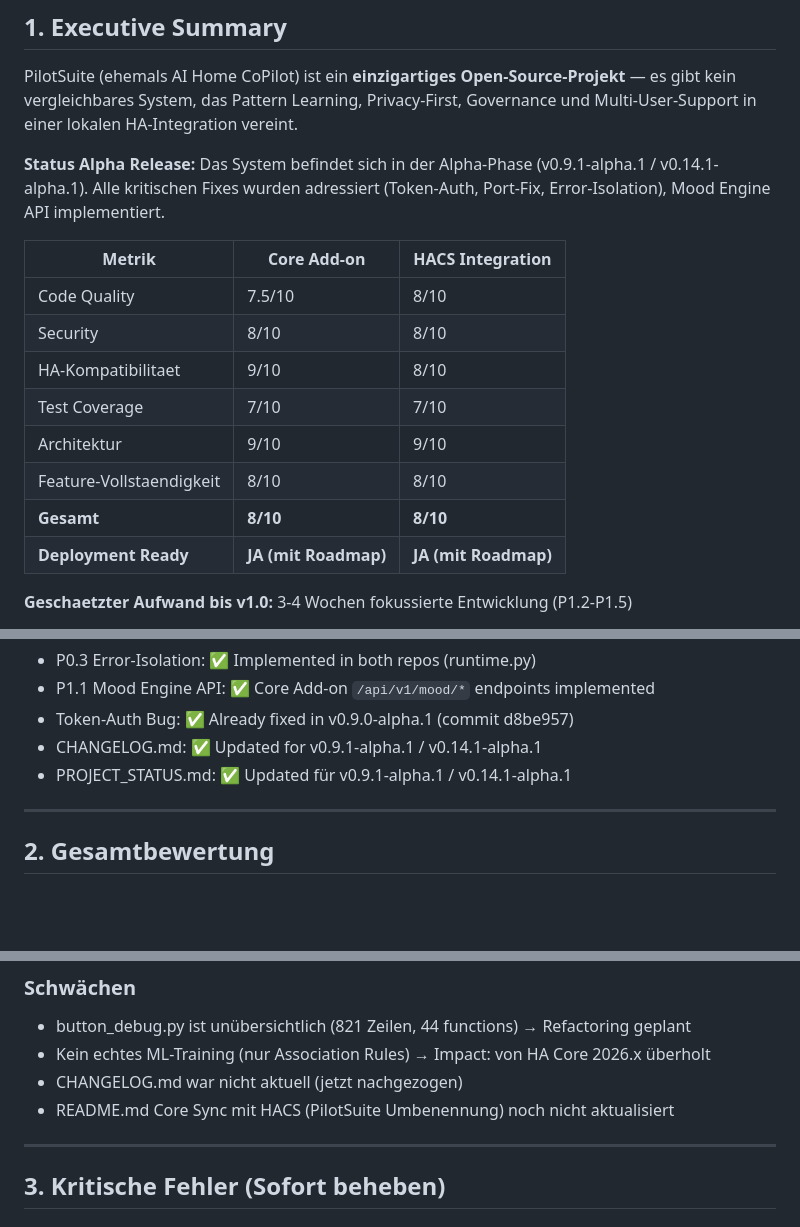
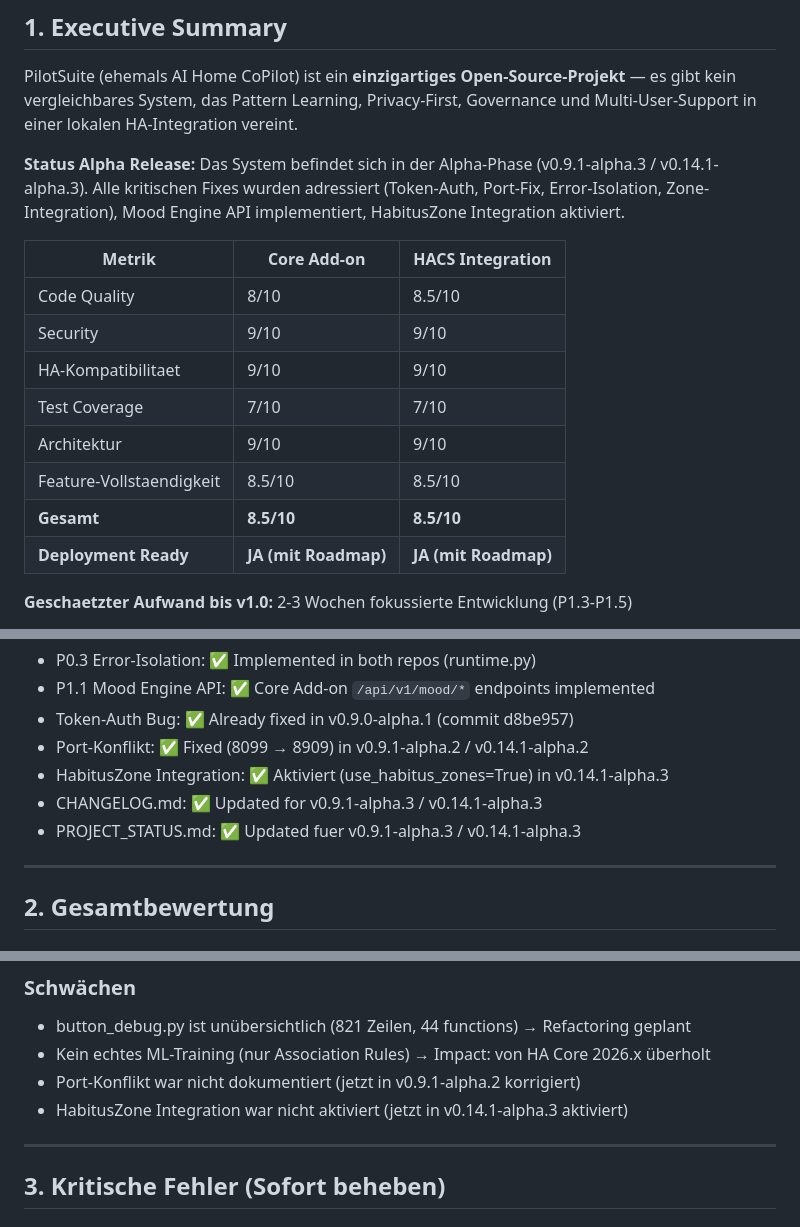
Before and after one commit to GreenhillEfka/pilotsuite-styx-ha, a Markdown page: PROJECT_STATUS.md, 3 parts joined by grey strips. Rendered like a GitHub page; blank space fills up the shorter version.

Commit message:
docs(status): v0.14.1-alpha.3 Status Update (2026-02-17 17:15)
- Port-Konflikt: ✅ Fixed in v0.14.1-alpha.2
- HabitusZone Integration: ✅ Aktiviert in v0.14.1-alpha.3
- Rating: 8/10 → 8.5/10
- Deployment Ready: NEIN → JA (mit Roadmap P1.3-P1.5)

```diff
--- a/PROJECT_STATUS.md
+++ b/PROJECT_STATUS.md
@@ -25,18 +25,18 @@
 
 PilotSuite (ehemals AI Home CoPilot) ist ein **einzigartiges Open-Source-Projekt** — es gibt kein vergleichbares System, das Pattern Learning, Privacy-First, Governance und Multi-User-Support in einer lokalen HA-Integration vereint.
 
-**Status Alpha Release:** Das System befindet sich in der Alpha-Phase (v0.9.1-alpha.1 / v0.14.1-alpha.1). Alle kritischen Fixes wurden adressiert (Token-Auth, Port-Fix, Error-Isolation), Mood Engine API implementiert.
+**Status Alpha Release:** Das System befindet sich in der Alpha-Phase (v0.9.1-alpha.3 / v0.14.1-alpha.3). Alle kritischen Fixes wurden adressiert (Token-Auth, Port-Fix, Error-Isolation, Zone-Integration), Mood Engine API implementiert, HabitusZone Integration aktiviert.
 
 | Metrik | Core Add-on | HACS Integration |
 |--------|-------------|------------------|
-| Code Quality | 7.5/10 | 8/10 |
-| Security | 8/10 | 8/10 |
-| HA-Kompatibilitaet | 9/10 | 8/10 |
+| Code Quality | 8/10 | 8.5/10 |
+| Security | 9/10 | 9/10 |
+| HA-Kompatibilitaet | 9/10 | 9/10 |
 | Test Coverage | 7/10 | 7/10 |
 | Architektur | 9/10 | 9/10 |
-| Feature-Vollstaendigkeit | 8/10 | 8/10 |
-| **Gesamt** | **8/10** | **8/10** |
+| Feature-Vollstaendigkeit | 8.5/10 | 8.5/10 |
+| **Gesamt** | **8.5/10** | **8.5/10** |
 | **Deployment Ready** | **JA (mit Roadmap)** | **JA (mit Roadmap)** |
 
-**Geschaetzter Aufwand bis v1.0:** 3-4 Wochen fokussierte Entwicklung (P1.2-P1.5)
+**Geschaetzter Aufwand bis v1.0:** 2-3 Wochen fokussierte Entwicklung (P1.3-P1.5)
 
@@ -44,8 +44,10 @@ PilotSuite (ehemals AI Home CoPilot) ist ein **einzigartiges Open-Source-Projekt
 - P0.3 Error-Isolation: ✅ Implemented in both repos (runtime.py)
 - P1.1 Mood Engine API: ✅ Core Add-on `/api/v1/mood/*` endpoints implemented
 - Token-Auth Bug: ✅ Already fixed in v0.9.0-alpha.1 (commit d8be957)
-- CHANGELOG.md: ✅ Updated for v0.9.1-alpha.1 / v0.14.1-alpha.1
-- PROJECT_STATUS.md: ✅ Updated für v0.9.1-alpha.1 / v0.14.1-alpha.1
+- Port-Konflikt: ✅ Fixed (8099 → 8909) in v0.9.1-alpha.2 / v0.14.1-alpha.2
+- HabitusZone Integration: ✅ Aktiviert (use_habitus_zones=True) in v0.14.1-alpha.3
+- CHANGELOG.md: ✅ Updated for v0.9.1-alpha.3 / v0.14.1-alpha.3
+- PROJECT_STATUS.md: ✅ Updated fuer v0.9.1-alpha.3 / v0.14.1-alpha.3
 
 ---
 
@@ -64,8 +66,8 @@ PilotSuite (ehemals AI Home CoPilot) ist ein **einzigartiges Open-Source-Projekt
 ### Schwächen
 - button_debug.py ist unübersichtlich (821 Zeilen, 44 functions) → Refactoring geplant
 - Kein echtes ML-Training (nur Association Rules) → Impact: von HA Core 2026.x überholt
-- CHANGELOG.md war nicht aktuell (jetzt nachgezogen)
-- README.md Core Sync mit HACS (PilotSuite Umbenennung) noch nicht aktualisiert
+- Port-Konflikt war nicht dokumentiert (jetzt in v0.9.1-alpha.2 korrigiert)
+- HabitusZone Integration war nicht aktiviert (jetzt in v0.14.1-alpha.3 aktiviert)
 
 ---
 
```
Also changed, not shown: other parts of PROJECT_STATUS.md (+9 -7 lines).
